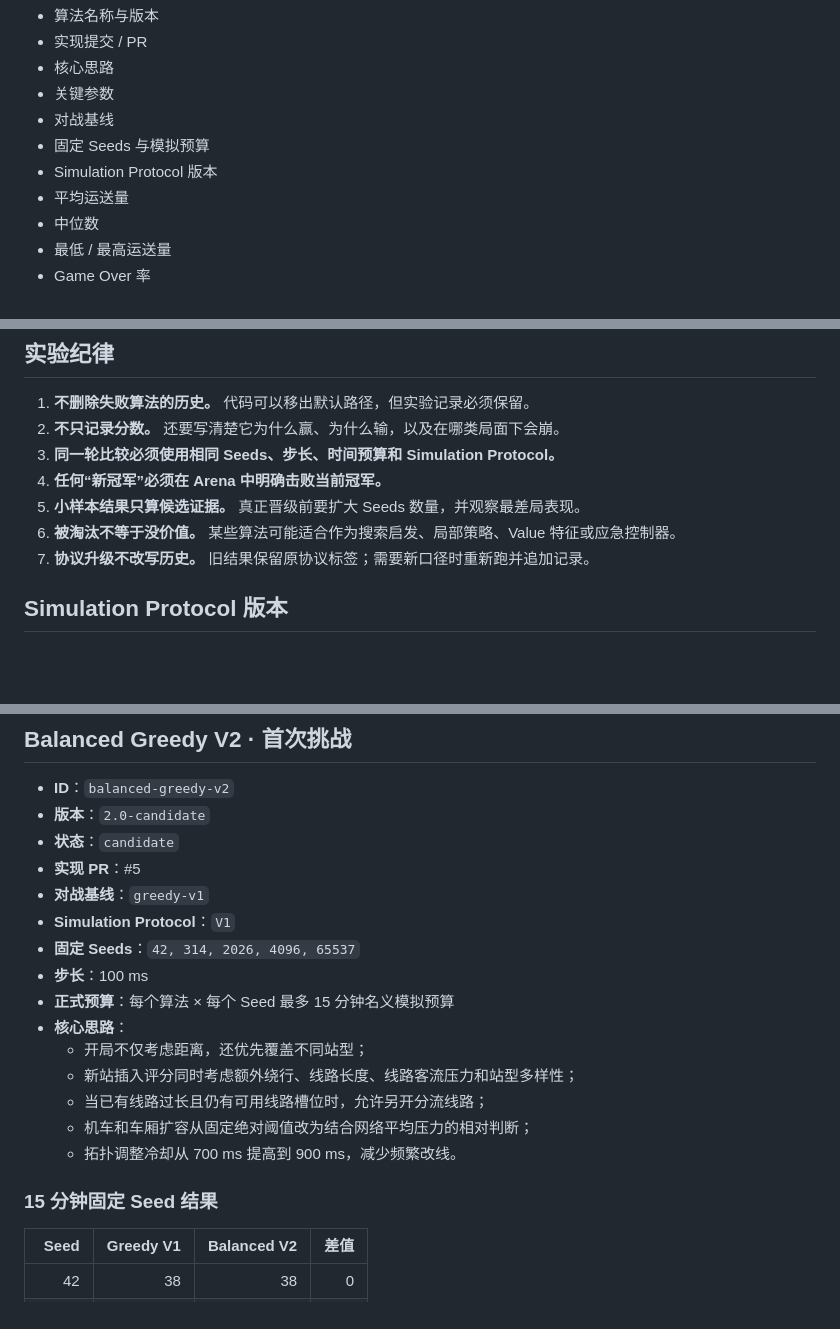
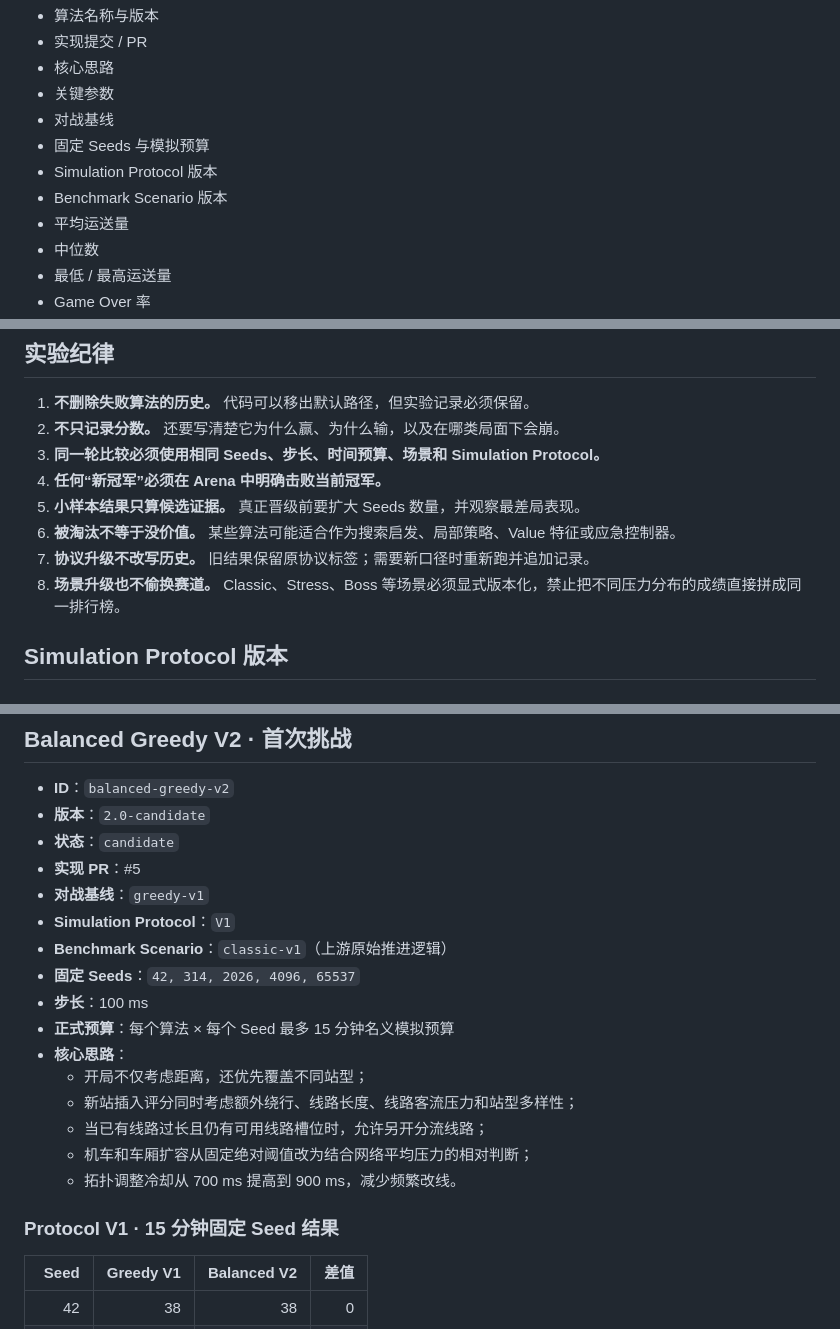
Before and after one commit to feiguang50-hub/mini-metro-ai-lab, a Markdown page: docs/algorithm-history.md, 3 parts joined by grey strips. Rendered like a GitHub page; blank space fills up the shorter version.

```diff
--- a/docs/algorithm-history.md
+++ b/docs/algorithm-history.md
@@ -15,6 +15,7 @@
 - 对战基线
 - 固定 Seeds 与模拟预算
 - Simulation Protocol 版本
+- Benchmark Scenario 版本
 - 平均运送量
 - 中位数
 - 最低 / 最高运送量
@@ -43,11 +44,12 @@
 
 1. **不删除失败算法的历史。** 代码可以移出默认路径，但实验记录必须保留。
 2. **不只记录分数。** 还要写清楚它为什么赢、为什么输，以及在哪类局面下会崩。
-3. **同一轮比较必须使用相同 Seeds、步长、时间预算和 Simulation Protocol。**
+3. **同一轮比较必须使用相同 Seeds、步长、时间预算、场景和 Simulation Protocol。**
 4. **任何“新冠军”必须在 Arena 中明确击败当前冠军。**
 5. **小样本结果只算候选证据。** 真正晋级前要扩大 Seeds 数量，并观察最差局表现。
 6. **被淘汰不等于没价值。** 某些算法可能适合作为搜索启发、局部策略、Value 特征或应急控制器。
 7. **协议升级不改写历史。** 旧结果保留原协议标签；需要新口径时重新跑并追加记录。
+8. **场景升级也不偷换赛道。** Classic、Stress、Boss 等场景必须显式版本化，禁止把不同压力分布的成绩直接拼成同一排行榜。
 
 ## Simulation Protocol 版本
 
@@ -91,6 +93,7 @@ Protocol V2 同时引入时间加权网络健康指标，包括平均候车人
 - **实现 PR**：#5
 - **对战基线**：`greedy-v1`
 - **Simulation Protocol**：`V1`
+- **Benchmark Scenario**：`classic-v1`（上游原始推进逻辑）
 - **固定 Seeds**：`42, 314, 2026, 4096, 65537`
 - **步长**：100 ms
 - **正式预算**：每个算法 × 每个 Seed 最多 15 分钟名义模拟预算
@@ -101,7 +104,7 @@ Protocol V2 同时引入时间加权网络健康指标，包括平均候车人
   - 机车和车厢扩容从固定绝对阈值改为结合网络平均压力的相对判断；
   - 拓扑调整冷却从 700 ms 提高到 900 ms，减少频繁改线。
 
-### 15 分钟固定 Seed 结果
+### Protocol V1 · 15 分钟固定 Seed 结果
 
 | Seed | Greedy V1 | Balanced V2 | 差值 |
 | ---: | ---: | ---: | ---: |
```
Also changed, not shown: other parts of docs/algorithm-history.md (+43 -10 lines).
